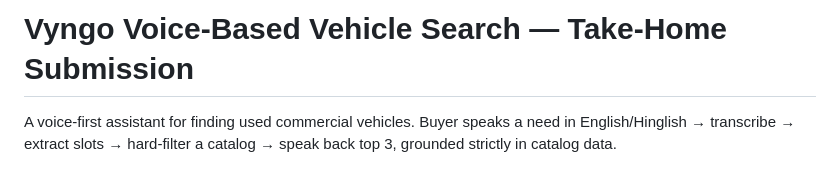
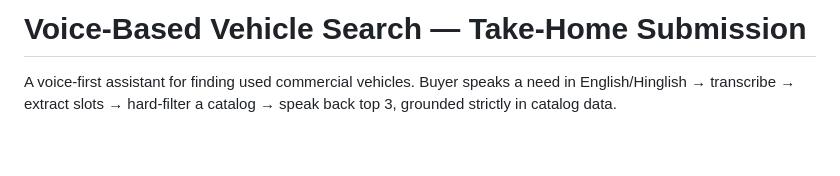
Before and after one commit to Soham-Kamble/Voice-Based-Vehicle-Search, a Markdown page: README.md, the part around the change. Drawn GitHub-style; blank space fills up the shorter version.

Commit message:
Update project title in README.md

```diff
--- a/README.md
+++ b/README.md
@@ -1,4 +1,4 @@
-# Vyngo Voice-Based Vehicle Search — Take-Home Submission
+# Voice-Based Vehicle Search — Take-Home Submission
 
 A voice-first assistant for finding used commercial vehicles. Buyer speaks a
 need in English/Hinglish → transcribe → extract slots → hard-filter a
```
